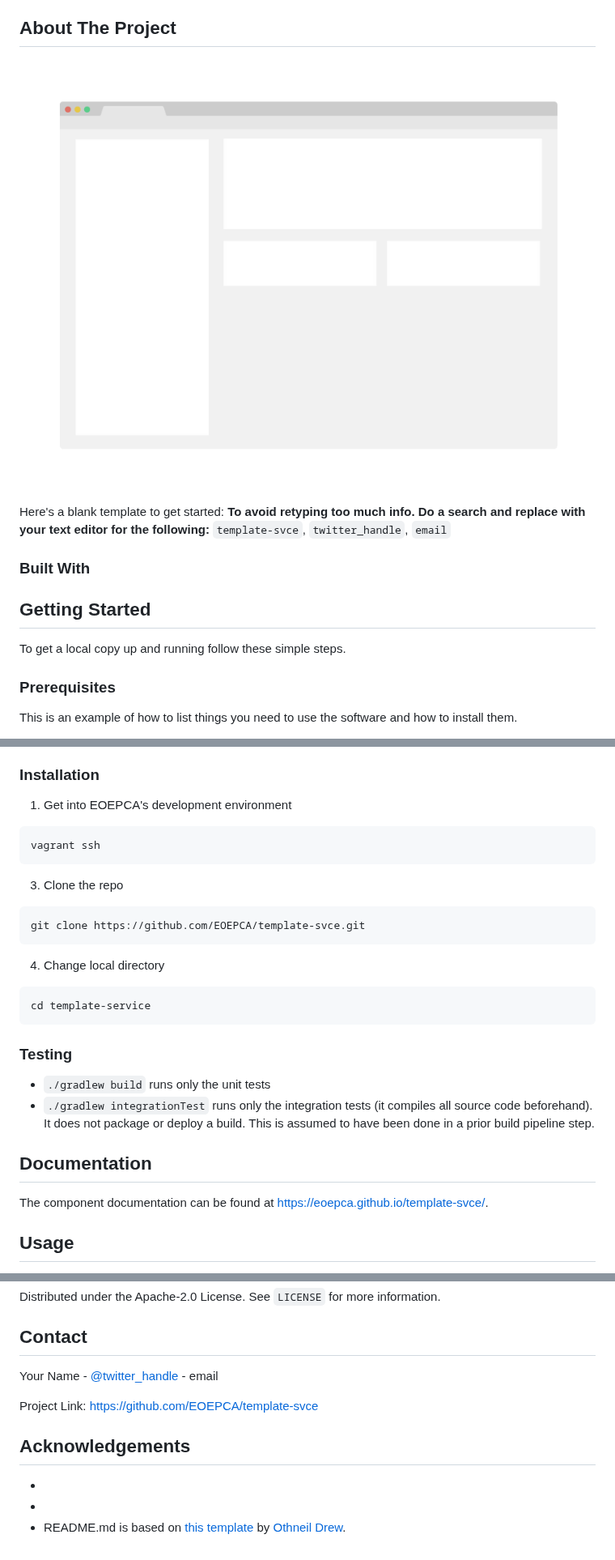
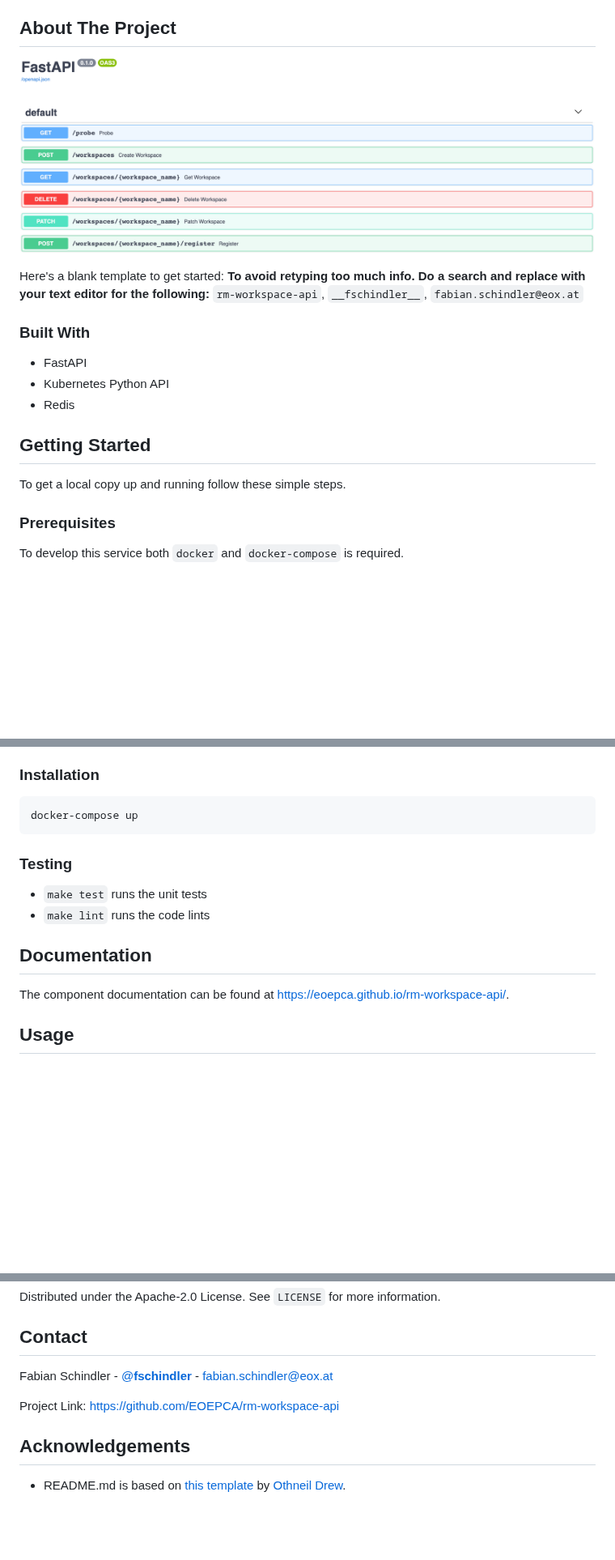
Before and after one commit to EOEPCA/rm-workspace-api, a Markdown page: README.md, 3 parts joined by grey strips. Shown at 81% size. Drawn GitHub-style; pictures changed too: images/screenshot.png; blank space fills up the shorter version.

Commit message:
Fixing build action Adding screenshot Updating Readme

````diff
--- a/README.md
+++ b/README.md
@@ -66,13 +65,13 @@
 
 Here's a blank template to get started:
 **To avoid retyping too much info. Do a search and replace with your text editor for the following:**
-`template-svce`, `twitter_handle`, `email`
+`rm-workspace-api`, `__fschindler__`, `fabian.schindler@eox.at`
 
 ### Built With
 
-
-
-
+- FastAPI
+- Kubernetes Python API
+- Redis
 
 <!-- GETTING STARTED -->
 
@@ -82,5 +81,5 @@ To get a local copy up and running follow these simple steps.
 
 ### Prerequisites
 
-This is an example of how to list things you need to use the software and how to install them.
+To develop this service both `docker` and `docker-compose` is required.
 
@@ -89,33 +86,18 @@ This is an example of how to list things you need to use the software and how to
 
 ### Installation
 
-1. Get into EOEPCA's development environment
-
-```sh
-vagrant ssh
 ```
-
-3. Clone the repo
-
-```sh
-git clone https://github.com/EOEPCA/template-svce.git
-```
-
-4. Change local directory
-
-```sh
-cd template-service
+docker-compose up
 ```
 
 ### Testing
 
-- `./gradlew build` runs only the unit tests
-- `./gradlew integrationTest` runs only the integration tests (it compiles all source code beforehand). It does not package or deploy a build.
-  This is assumed to have been done in a prior build pipeline step.
+- `make test` runs the unit tests
+- `make lint` runs the code lints
 
 ## Documentation
 
-The component documentation can be found at https://eoepca.github.io/template-svce/.
+The component documentation can be found at https://eoepca.github.io/rm-workspace-api/.
 
 <!-- USAGE EXAMPLES -->
 
@@ -169,30 +151,27 @@ Distributed under the Apache-2.0 License. See `LICENSE` for more information.
 
 ## Contact
 
-Your Name - [@twitter_handle](https://twitter.com/twitter_handle) - email
+Fabian Schindler - [@__fschindler__](https://twitter.com/__fschindler__) - fabian.schindler@eox.at
 
-Project Link: [https://github.com/EOEPCA/template-svce](https://github.com/EOEPCA/template-svce)
+Project Link: [https://github.com/EOEPCA/rm-workspace-api](https://github.com/EOEPCA/rm-workspace-api)
 
 <!-- ACKNOWLEDGEMENTS -->
 
 ## Acknowledgements
 
-- []()
-- []()
 - README.md is based on [this template](https://github.com/othneildrew/Best-README-Template) by [Othneil Drew](https://github.com/othneildrew).
 
 <!-- MARKDOWN LINKS & IMAGES -->
 <!-- https://www.markdownguide.org/basic-syntax/#reference-style-links -->
 
-[contributors-shield]: https://img.shields.io/github/contributors/EOEPCA/template-svce.svg?style=flat-square
-[contributors-url]: https://github.com/EOEPCA/template-svce/graphs/contributors
-[forks-shield]: https://img.shields.io/github/forks/EOEPCA/template-svce.svg?style=flat-square
-[forks-url]: https://github.com/EOEPCA/template-svce/network/members
-[stars-shield]: https://img.shields.io/github/stars/EOEPCA/template-svce.svg?style=flat-square
-[stars-url]: https://github.com/EOEPCA/template-svce/stargazers
-[issues-shield]: https://img.shields.io/github/issues/EOEPCA/template-svce.svg?style=flat-square
-[issues-url]: https://github.com/EOEPCA/template-svce/issues
-[license-shield]: https://img.shields.io/github/license/EOEPCA/template-svce.svg?style=flat-square
-[license-url]: https://github.com/EOEPCA/template-svce/blob/master/LICENSE
-[build-shield]: https://www.travis-ci.com/EOEPCA/template-svce.svg?branch=master
+[contributors-shield]: https://img.shields.io/github/contributors/EOEPCA/rm-workspace-api.svg?style=flat-square
+[contributors-url]: https://github.com/EOEPCA/rm-workspace-api/graphs/contributors
+[forks-shield]: https://img.shields.io/github/forks/EOEPCA/rm-workspace-api.svg?style=flat-square
+[forks-url]: https://github.com/EOEPCA/rm-workspace-api/network/members
+[stars-shield]: https://img.shields.io/github/stars/EOEPCA/rm-workspace-api.svg?style=flat-square
+[stars-url]: https://github.com/EOEPCA/rm-workspace-api/stargazers
+[issues-shield]: https://img.shields.io/github/issues/EOEPCA/rm-workspace-api.svg?style=flat-square
+[issues-url]: https://github.com/EOEPCA/rm-workspace-api/issues
+[license-shield]: https://img.shields.io/github/license/EOEPCA/rm-workspace-api.svg?style=flat-square
+[license-url]: https://github.com/EOEPCA/rm-workspace-api/blob/master/LICENSE
 [product-screenshot]: images/screenshot.png
````
Also changed, not shown: other parts of README.md (+9 -12 lines), 2 other files.
